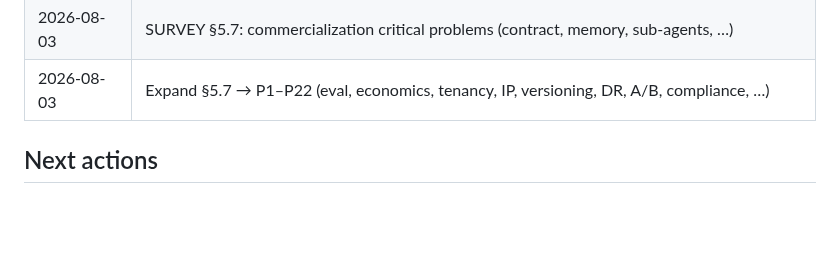
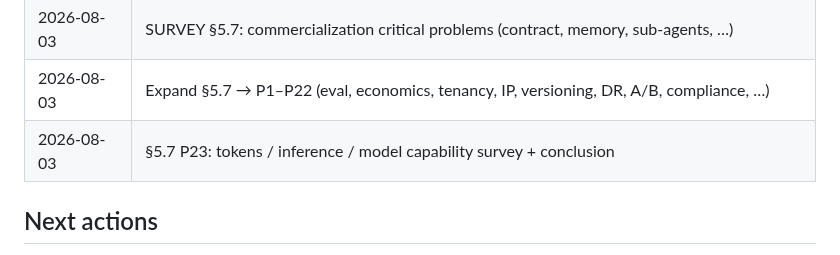
Before and after one commit to zackc6/ai-compiler-survey, a Markdown page: STATUS.md, the part around the change. GitHub-like rendering; blank space fills up the shorter version.

Commit message:
Survey tokens, inference, and model capability as commercial blockers (P23)
Conclude they are first-class problems for always-on online agents, but
manageable under the hybrid freeze/Amdahl/route-distill pattern; they
falsify LLM-as-opt every build, not agentic compilers as a control plane.

Co-authored-by: zackc6 <zackc6@users.noreply.github.com>

```diff
--- a/STATUS.md
+++ b/STATUS.md
@@ -56,6 +56,7 @@ Last updated: **2026-08-03**
 | 2026-08-03 | Visual survey pack: 10 diagram posters + visual PPTX in publish/out |
 | 2026-08-03 | SURVEY §5.7: commercialization critical problems (contract, memory, sub-agents, …) |
 | 2026-08-03 | Expand §5.7 → P1–P22 (eval, economics, tenancy, IP, versioning, DR, A/B, compliance, …) |
+| 2026-08-03 | §5.7 P23: tokens / inference / model capability survey + conclusion |
 
 ## Next actions
 
```
